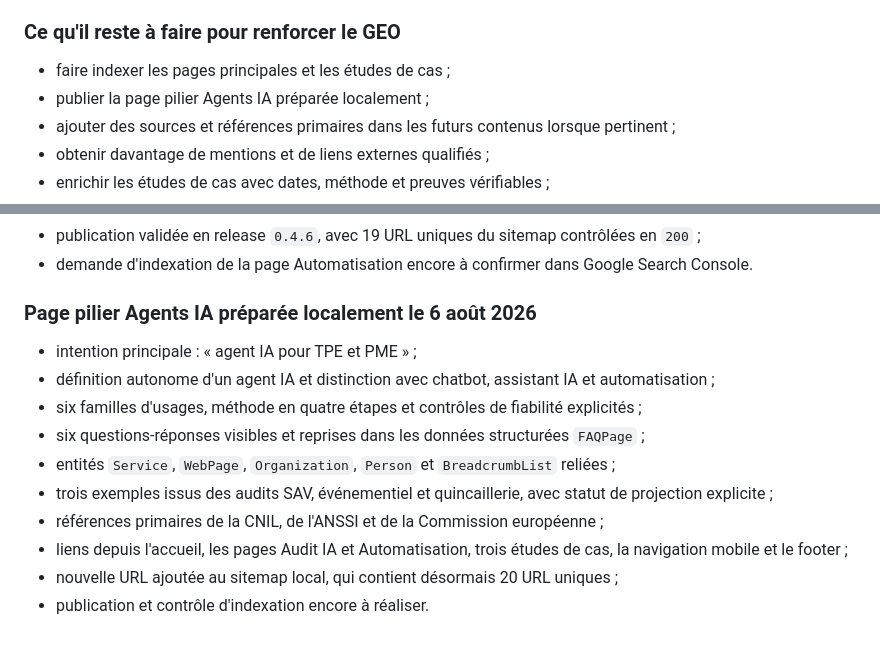
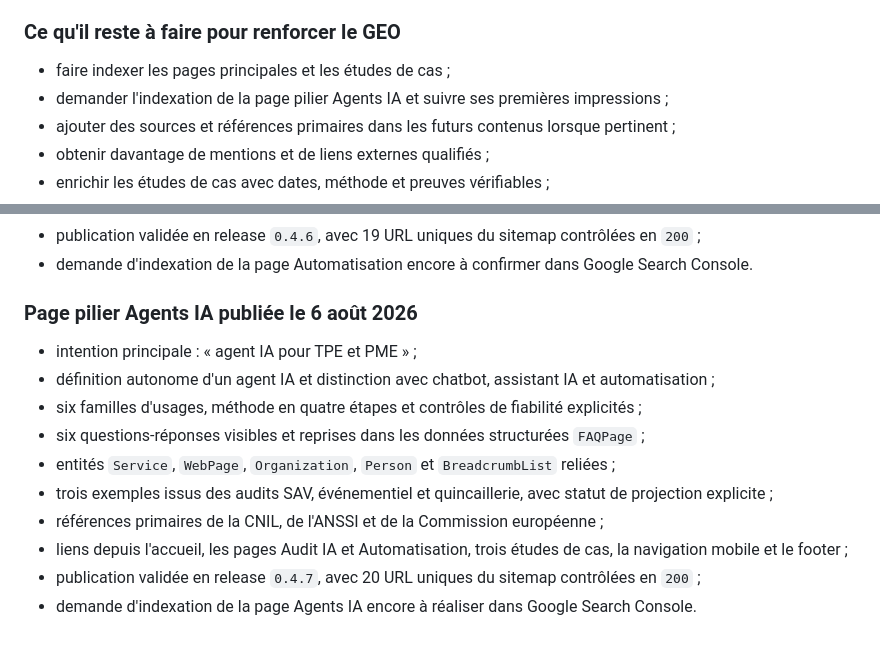
Before and after one commit to gigogneclarte9/Site-ALTOS, a Markdown page: docs/AUDIT_SEO_2026-08-06.md, 2 parts joined by grey strips. Drawn GitHub-style.

```diff
--- a/docs/AUDIT_SEO_2026-08-06.md
+++ b/docs/AUDIT_SEO_2026-08-06.md
@@ -517,7 +517,7 @@ Limites constatées :
 ### Ce qu'il reste à faire pour renforcer le GEO
 
 - faire indexer les pages principales et les études de cas ;
-- publier la page pilier Agents IA préparée localement ;
+- demander l'indexation de la page pilier Agents IA et suivre ses premières impressions ;
 - ajouter des sources et références primaires dans les futurs contenus lorsque pertinent ;
 - obtenir davantage de mentions et de liens externes qualifiés ;
 - enrichir les études de cas avec dates, méthode et preuves vérifiables ;
@@ -552,7 +552,7 @@ Un fichier `llms.txt` n'est pas retenu comme priorité. Google indique qu'aucun
 - publication validée en release `0.4.6`, avec 19 URL uniques du sitemap contrôlées en `200` ;
 - demande d'indexation de la page Automatisation encore à confirmer dans Google Search Console.
 
-### Page pilier Agents IA préparée localement le 6 août 2026
+### Page pilier Agents IA publiée le 6 août 2026
 
 - intention principale : « agent IA pour TPE et PME » ;
 - définition autonome d'un agent IA et distinction avec chatbot, assistant IA et automatisation ;
@@ -562,5 +562,5 @@ Un fichier `llms.txt` n'est pas retenu comme priorité. Google indique qu'aucun
 - trois exemples issus des audits SAV, événementiel et quincaillerie, avec statut de projection explicite ;
 - références primaires de la CNIL, de l'ANSSI et de la Commission européenne ;
 - liens depuis l'accueil, les pages Audit IA et Automatisation, trois études de cas, la navigation mobile et le footer ;
-- nouvelle URL ajoutée au sitemap local, qui contient désormais 20 URL uniques ;
-- publication et contrôle d'indexation encore à réaliser.
+- publication validée en release `0.4.7`, avec 20 URL uniques du sitemap contrôlées en `200` ;
+- demande d'indexation de la page Agents IA encore à réaliser dans Google Search Console.
```
Also changed, not shown: other parts of docs/AUDIT_SEO_2026-08-06.md (+2 -2 lines), CHANGELOG.md (+1 -0 lines), docs/DEPLOIEMENT_VPS.md (+6 -5 lines).
